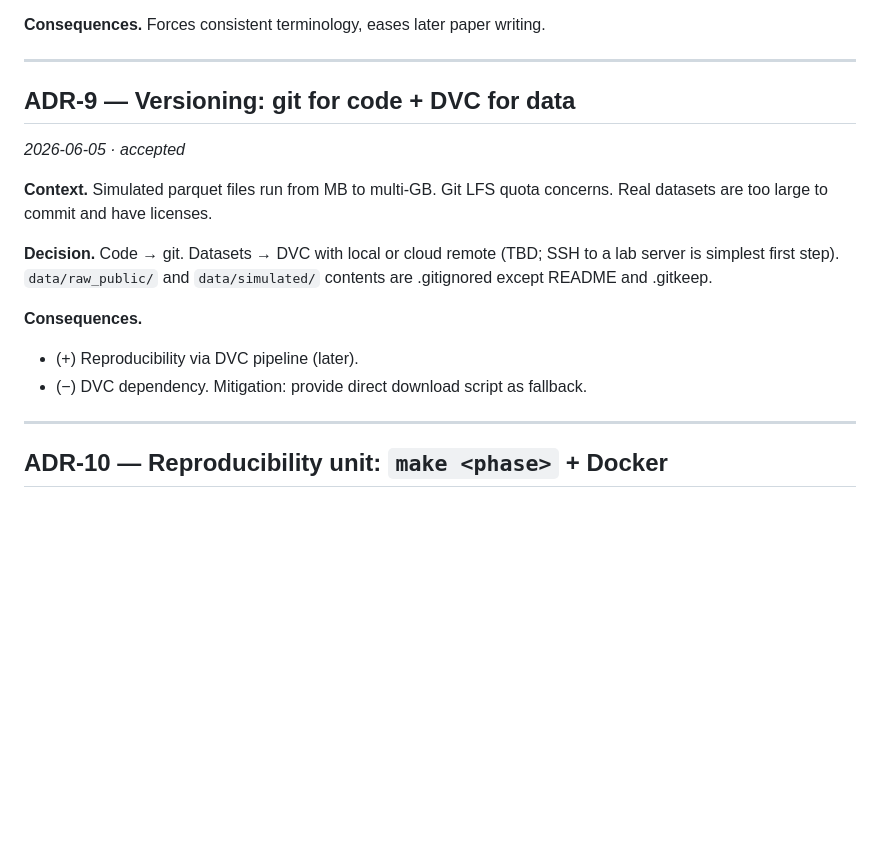
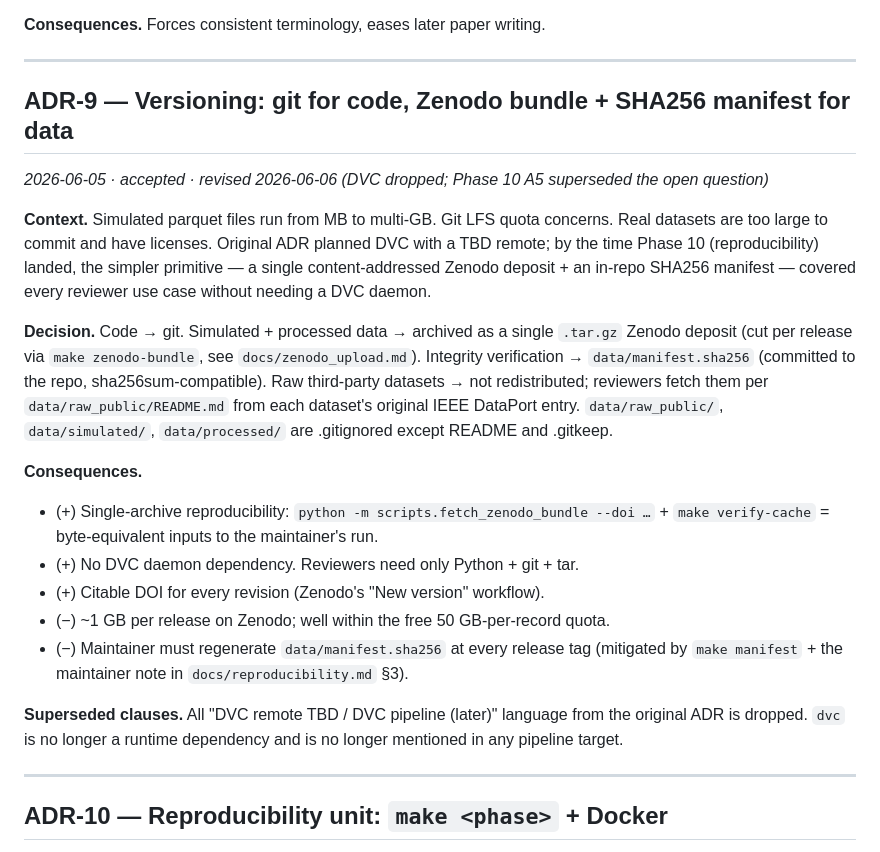
Before and after one commit to saksunger/thesis, a Markdown page: docs/design.md, the part around the change. Drawn GitHub-style; blank space fills up the shorter version.

Commit message:
docs(adr-9): supersede DVC plan with Zenodo bundle
Phase 10 A5 landed a simpler primitive than the original ADR-9 plan:
a single content-addressed Zenodo tarball + in-repo SHA256 manifest
covers every reviewer use case without needing a DVC daemon or a
TBD remote. Recording the decision drift rather than rewriting history.

- (+) single-archive reproducibility via fetch_zenodo_bundle + verify-cache
- (+) no DVC dependency; reviewers need only Python + git + tar
- (+) citable DOI per revision (Zenodo "New version" workflow)
- (-) maintainer must regen manifest at every tag (make manifest)

```diff
--- a/docs/design.md
+++ b/docs/design.md
@@ -125,16 +125,21 @@ Both written via `parquet.write` from MATLAB Communications Toolbox / `parquetwr
 
 ---
 
-## ADR-9 — Versioning: git for code + DVC for data
-*2026-06-05 · accepted*
+## ADR-9 — Versioning: git for code, Zenodo bundle + SHA256 manifest for data
+*2026-06-05 · accepted · revised 2026-06-06 (DVC dropped; Phase 10 A5 superseded the open question)*
 
-**Context.** Simulated parquet files run from MB to multi-GB. Git LFS quota concerns. Real datasets are too large to commit and have licenses.
+**Context.** Simulated parquet files run from MB to multi-GB. Git LFS quota concerns. Real datasets are too large to commit and have licenses. Original ADR planned DVC with a TBD remote; by the time Phase 10 (reproducibility) landed, the simpler primitive — a single content-addressed Zenodo deposit + an in-repo SHA256 manifest — covered every reviewer use case without needing a DVC daemon.
 
-**Decision.** Code → git. Datasets → DVC with local or cloud remote (TBD; SSH to a lab server is simplest first step). `data/raw_public/` and `data/simulated/` contents are .gitignored except README and .gitkeep.
+**Decision.** Code → git. Simulated + processed data → archived as a single `.tar.gz` Zenodo deposit (cut per release via `make zenodo-bundle`, see `docs/zenodo_upload.md`). Integrity verification → `data/manifest.sha256` (committed to the repo, sha256sum-compatible). Raw third-party datasets → not redistributed; reviewers fetch them per `data/raw_public/README.md` from each dataset's original IEEE DataPort entry. `data/raw_public/`, `data/simulated/`, `data/processed/` are .gitignored except README and .gitkeep.
 
 **Consequences.**
-- (+) Reproducibility via DVC pipeline (later).
-- (−) DVC dependency. Mitigation: provide direct download script as fallback.
+- (+) Single-archive reproducibility: `python -m scripts.fetch_zenodo_bundle --doi …` + `make verify-cache` = byte-equivalent inputs to the maintainer's run.
+- (+) No DVC daemon dependency. Reviewers need only Python + git + tar.
+- (+) Citable DOI for every revision (Zenodo's "New version" workflow).
+- (−) ~1 GB per release on Zenodo; well within the free 50 GB-per-record quota.
+- (−) Maintainer must regenerate `data/manifest.sha256` at every release tag (mitigated by `make manifest` + the maintainer note in `docs/reproducibility.md` §3).
+
+**Superseded clauses.** All "DVC remote TBD / DVC pipeline (later)" language from the original ADR is dropped. `dvc` is no longer a runtime dependency and is no longer mentioned in any pipeline target.
 
 ---
 
```
